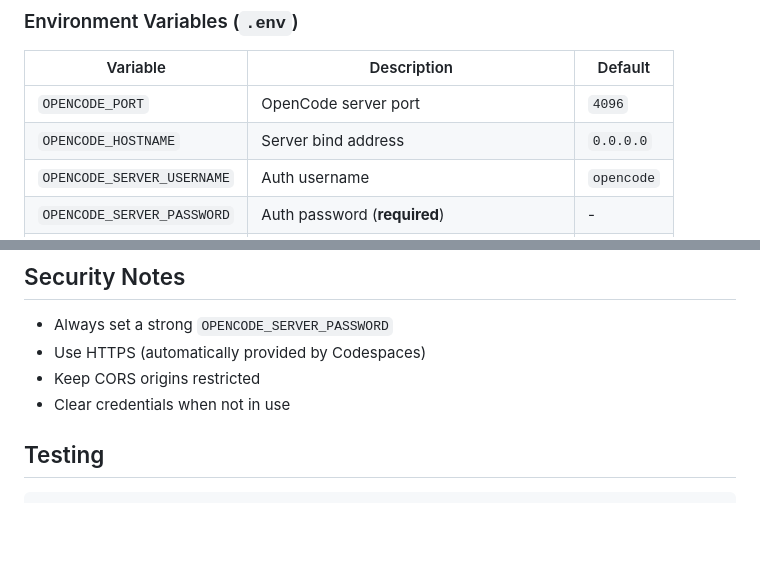
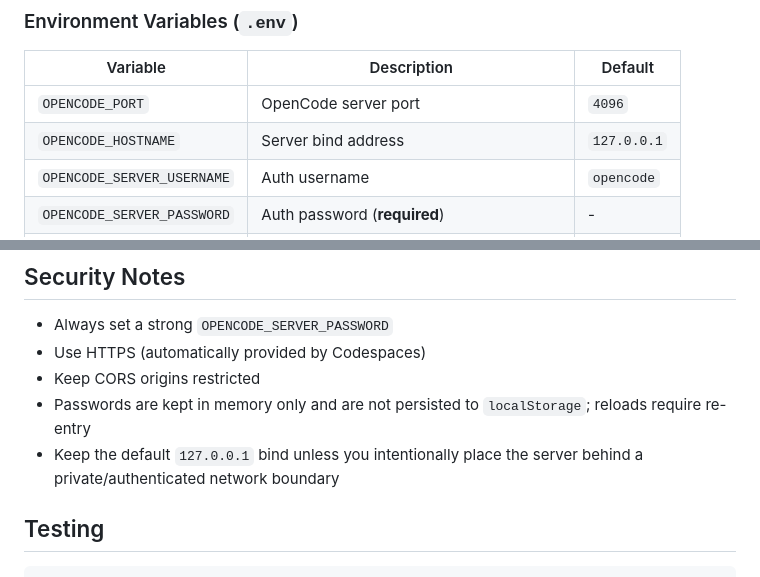
Before and after one commit to marceli1404/opencode-mobile, a Markdown page: README.md, 2 parts joined by grey strips. Drawn GitHub-style; blank space fills up the shorter version.

Commit message:
Document credential and bind hardening

```diff
--- a/README.md
+++ b/README.md
@@ -119,7 +119,7 @@ npm start
 | Variable | Description | Default |
 |----------|-------------|---------|
 | `OPENCODE_PORT` | OpenCode server port | `4096` |
-| `OPENCODE_HOSTNAME` | Server bind address | `0.0.0.0` |
+| `OPENCODE_HOSTNAME` | Server bind address | `127.0.0.1` |
 | `OPENCODE_SERVER_USERNAME` | Auth username | `opencode` |
 | `OPENCODE_SERVER_PASSWORD` | Auth password (**required**) | - |
 | `OPENCODE_CORS` | Allowed CORS origins (comma-separated) | - |
@@ -135,7 +135,8 @@ Add these in **Settings → Secrets and variables → Codespaces**:
 - Always set a strong `OPENCODE_SERVER_PASSWORD`
 - Use HTTPS (automatically provided by Codespaces)
 - Keep CORS origins restricted
-- Clear credentials when not in use
+- Passwords are kept in memory only and are not persisted to `localStorage`; reloads require re-entry
+- Keep the default `127.0.0.1` bind unless you intentionally place the server behind a private/authenticated network boundary
 
 ## Testing
 
```
